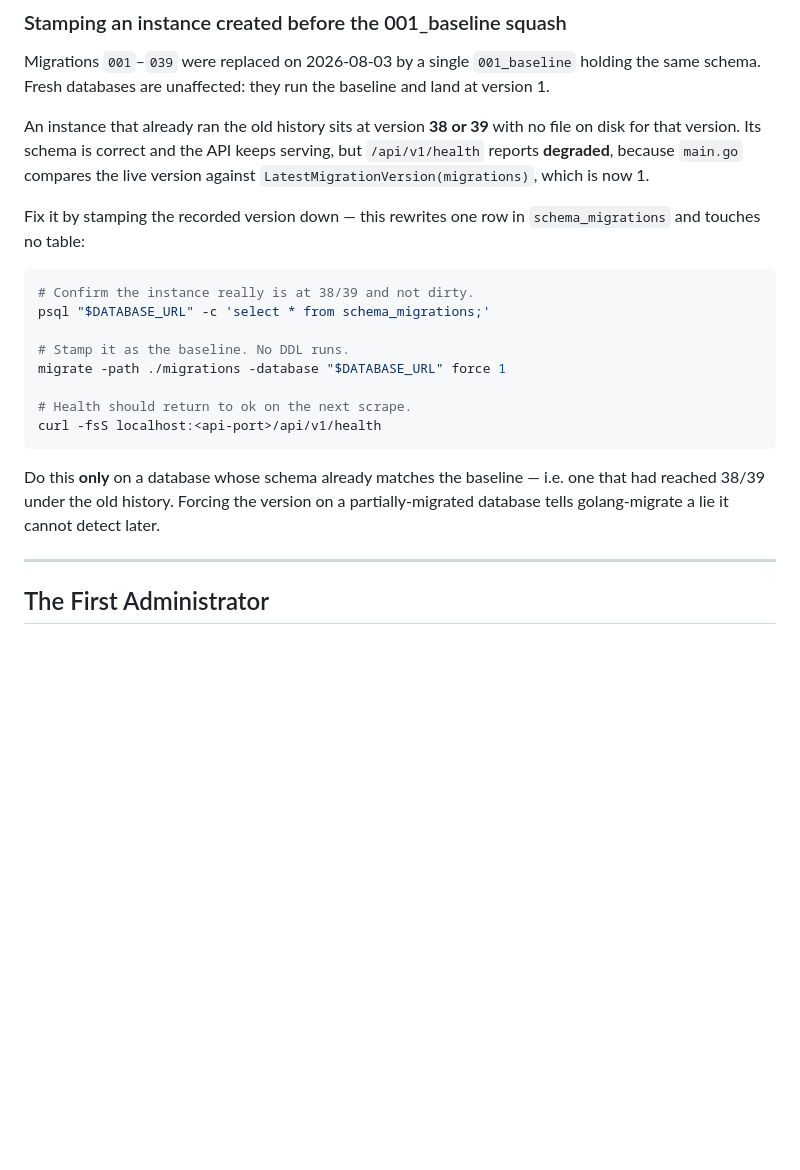
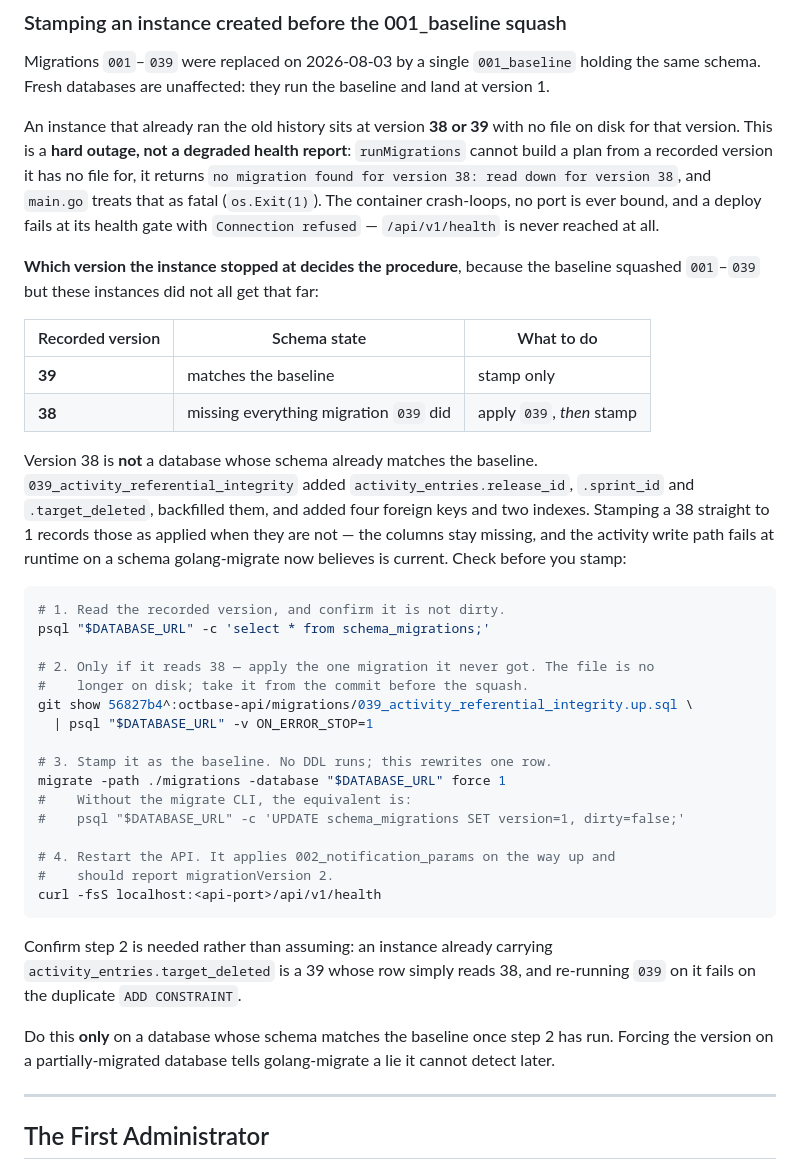
Before and after one commit to frasseck/octbase-app, a Markdown page: docs/operations.md, the part around the change. Drawn GitHub-style; blank space fills up the shorter version.

Commit message:
Correct what the 001_baseline squash does to an existing instance
56827b4 described its own upgrade path twice, and both descriptions were
wrong in a way that cost a deploy.

It is not a degraded health report. runMigrations cannot build a plan from a
recorded version whose file is gone, so it returns "no migration found for
version 38" and main.go treats that as fatal. The container crash-loops, never
binds a port, and octbase-service dies at "Wait for API health" with
Connection refused -- /api/v1/health is never reached to report anything.
That is how this surfaced: prod, not a monitoring warning.

And 38 is not 39. The baseline squashed 001-039, but an instance that stopped
at 38 never ran 039_activity_referential_integrity: dev's activity_entries had
no release_id, no sprint_id, no target_deleted and none of the four foreign
keys. "force 1" on such a database records all of it as applied, which is
precisely the partially-migrated case the same paragraph warned against two
sentences later. So the procedure now splits by recorded version, says how to
tell 38 from a 39 whose row merely reads 38 (target_deleted is either there or
it is not), and carries the psql equivalent of the stamp, there being no
migrate CLI on the dev box.

Dev was a 38. Applying 039 and stamping brought it back up on migrationVersion
2, having applied 002_notification_params on the way. demo, beyags and prod
are still unstamped and will fail their next deploy the same way.

No code changes: docs, changelog and the db-migrations skill only.

Co-Authored-By: Claude Opus 5 (1M context) <noreply@anthropic.com>

````diff
--- a/docs/operations.md
+++ b/docs/operations.md
@@ -207,27 +207,56 @@ holding the same schema. Fresh databases are unaffected: they run the baseline
 and land at version 1.
 
 An instance that already ran the old history sits at version **38 or 39** with
-no file on disk for that version. Its schema is correct and the API keeps
-serving, but `/api/v1/health` reports **degraded**, because `main.go` compares
-the live version against `LatestMigrationVersion(migrations)`, which is now 1.
+no file on disk for that version. This is a **hard outage, not a degraded
+health report**: `runMigrations` cannot build a plan from a recorded version it
+has no file for, it returns
+`no migration found for version 38: read down for version 38`, and
+`main.go` treats that as fatal (`os.Exit(1)`). The container crash-loops, no
+port is ever bound, and a deploy fails at its health gate with
+`Connection refused` — `/api/v1/health` is never reached at all.
 
-Fix it by stamping the recorded version down — this rewrites one row in
-`schema_migrations` and touches no table:
+**Which version the instance stopped at decides the procedure**, because the
+baseline squashed `001`–`039` but these instances did not all get that far:
+
+| Recorded version | Schema state | What to do |
+|---|---|---|
+| **39** | matches the baseline | stamp only |
+| **38** | missing everything migration `039` did | apply `039`, *then* stamp |
+
+Version 38 is **not** a database whose schema already matches the baseline.
+`039_activity_referential_integrity` added `activity_entries.release_id`,
+`.sprint_id` and `.target_deleted`, backfilled them, and added four foreign
+keys and two indexes. Stamping a 38 straight to 1 records those as applied when
+they are not — the columns stay missing, and the activity write path fails at
+runtime on a schema golang-migrate now believes is current. Check before you
+stamp:
 
 ```bash
-# Confirm the instance really is at 38/39 and not dirty.
+# 1. Read the recorded version, and confirm it is not dirty.
 psql "$DATABASE_URL" -c 'select * from schema_migrations;'
 
-# Stamp it as the baseline. No DDL runs.
+# 2. Only if it reads 38 — apply the one migration it never got. The file is no
+#    longer on disk; take it from the commit before the squash.
+git show 56827b4^:octbase-api/migrations/039_activity_referential_integrity.up.sql \
+  | psql "$DATABASE_URL" -v ON_ERROR_STOP=1
+
+# 3. Stamp it as the baseline. No DDL runs; this rewrites one row.
 migrate -path ./migrations -database "$DATABASE_URL" force 1
+#    Without the migrate CLI, the equivalent is:
+#    psql "$DATABASE_URL" -c 'UPDATE schema_migrations SET version=1, dirty=false;'
 
-# Health should return to ok on the next scrape.
+# 4. Restart the API. It applies 002_notification_params on the way up and
+#    should report migrationVersion 2.
 curl -fsS localhost:<api-port>/api/v1/health
 ```
 
-Do this **only** on a database whose schema already matches the baseline —
-i.e. one that had reached 38/39 under the old history. Forcing the version on a
-partially-migrated database tells golang-migrate a lie it cannot detect later.
+Confirm step 2 is needed rather than assuming: an instance already carrying
+`activity_entries.target_deleted` is a 39 whose row simply reads 38, and
+re-running `039` on it fails on the duplicate `ADD CONSTRAINT`.
+
+Do this **only** on a database whose schema matches the baseline once step 2
+has run. Forcing the version on a partially-migrated database tells
+golang-migrate a lie it cannot detect later.
 
 ---
 
````
Also changed, not shown: CHANGELOG.md (+10 -6 lines), 1 other file.
